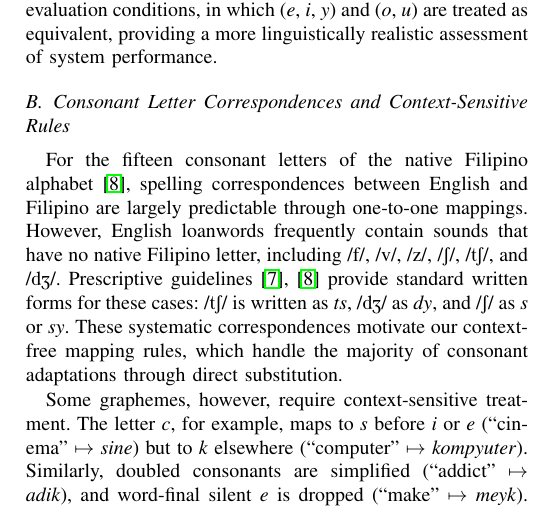
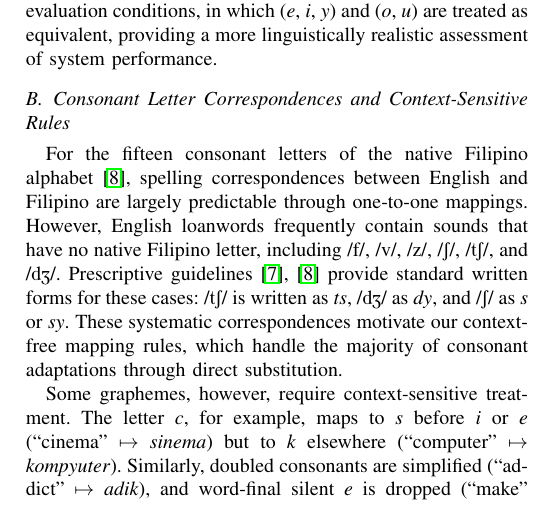
Before and after one commit to Mango-Cats/tagabaybay-docs, a LaTeX paper (paper/main.tex, which reads paper/chapters/filipino_orthography.tex): part of one column of page 2 of 5, cut so that both start at the same text. Compiled offline with pdfLaTeX.

Commit message:
sine -> sinema

```diff
--- a/paper/chapters/filipino_orthography.tex
+++ b/paper/chapters/filipino_orthography.tex
@@ -44,7 +44,7 @@ majority of consonant adaptations through direct substitution.
 
 Some graphemes, however, require context-sensitive treatment. The letter
 \emph{c}, for example, maps to \emph{s} before \emph{i} or \emph{e} (``cinema''
-\(\mapsto\) \emph{sine}) but to \emph{k} elsewhere (``computer'' \(\mapsto\)
+\(\mapsto\) \emph{sinema}) but to \emph{k} elsewhere (``computer'' \(\mapsto\)
 \emph{kompyuter}). Similarly, doubled consonants are simplified (``addict''
 \(\mapsto\) \emph{adik}), and word-final silent \emph{e} is dropped (``make''
 \(\mapsto\) \emph{meyk}). These environment-dependent patterns motivate our
```
